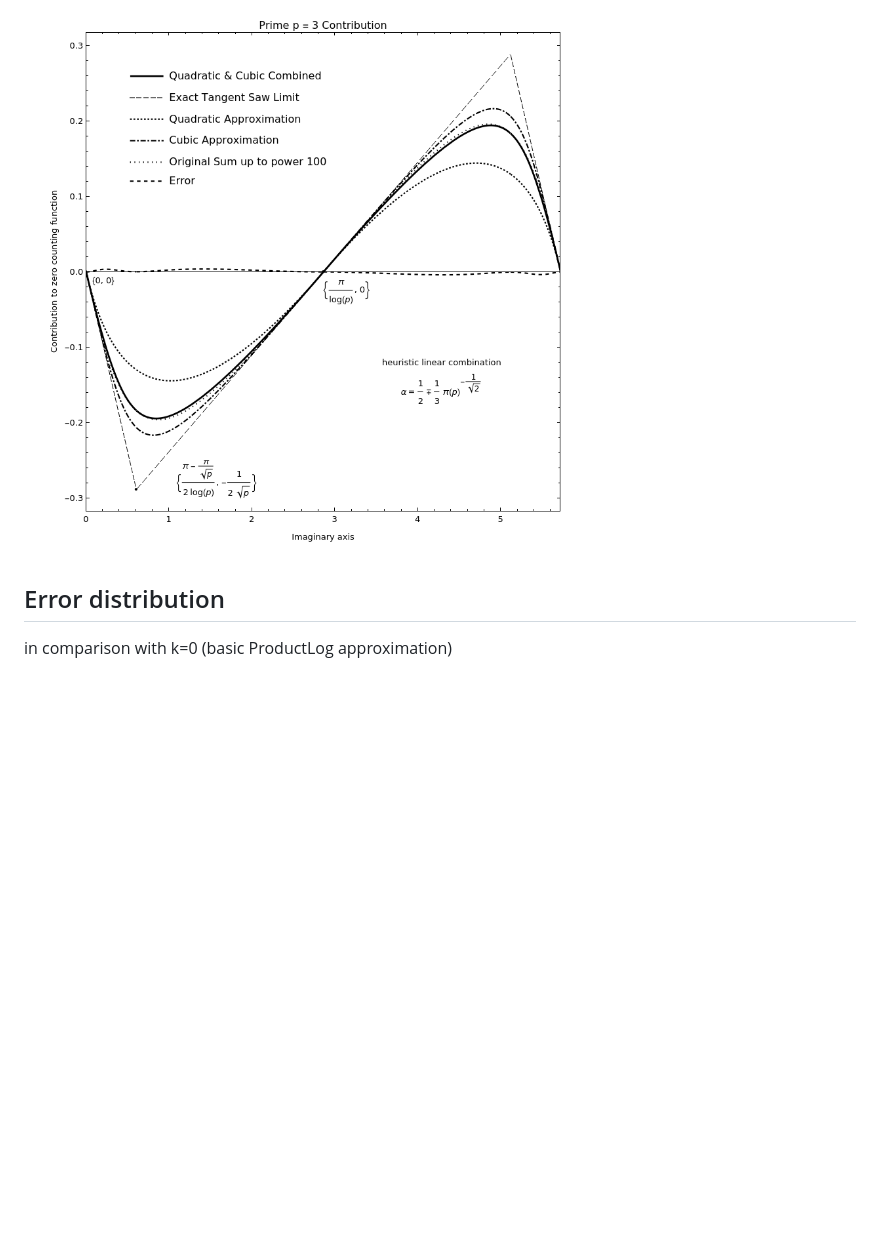
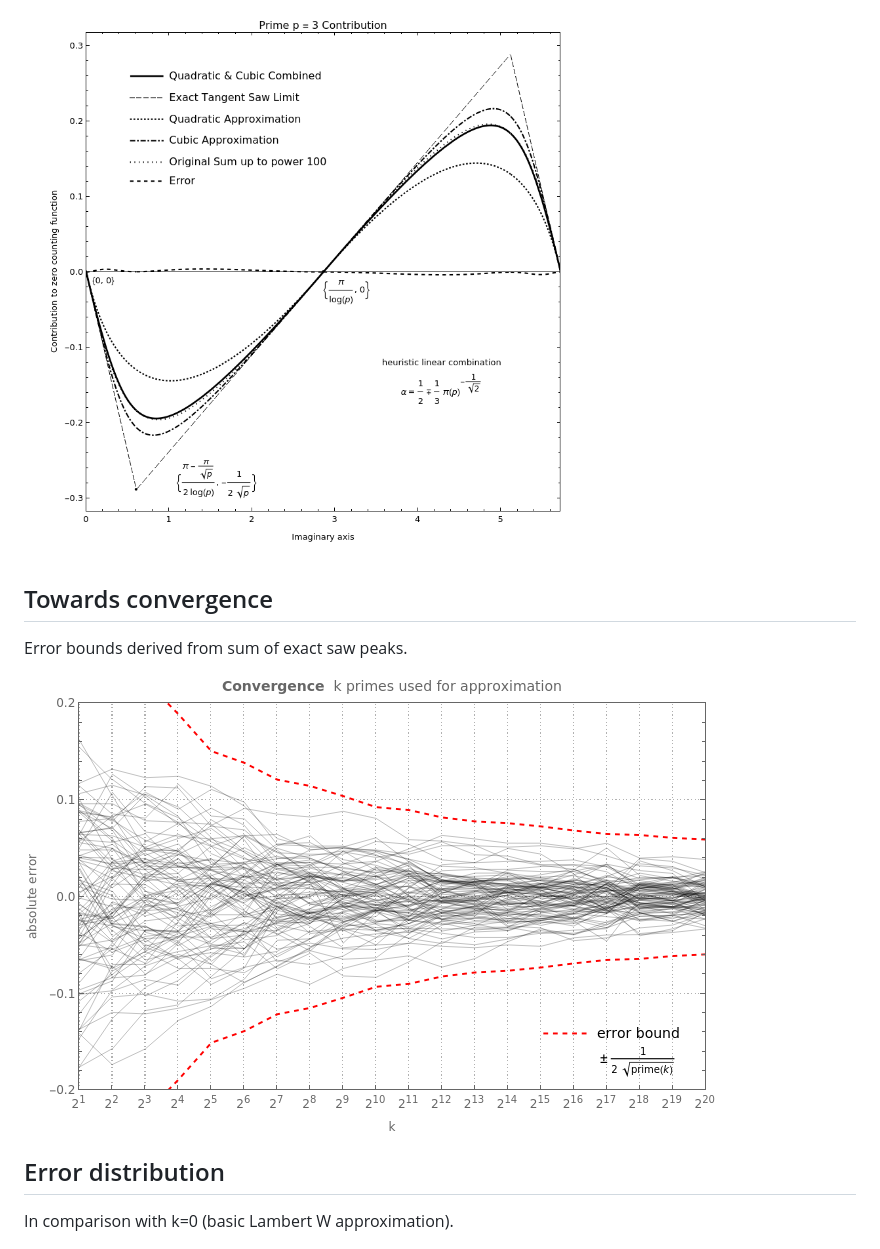
Before and after one commit to popojan/zzz, a Markdown page: README.md, the part around the change. GitHub-like rendering; pictures changed too: doc/convergence.png (added); blank space fills up the shorter version.

Commit message:
docs: towards convergence

```diff
--- a/README.md
+++ b/README.md
@@ -28,9 +28,15 @@ Combines quadratic and cubic spline with correct frequency and tangents to match
 
 ![waves](doc/waves.png)
 
+## Towards convergence
+
+Error bounds derived from sum of exact saw peaks.
+
+![waves](doc/convergence.png)
+
 ## Error distribution
 
-in comparison with k=0 (basic ProductLog approximation)
+In comparison with k=0 (basic Lambert W approximation).
 
 ![errors](doc/errors.png)
 
```
